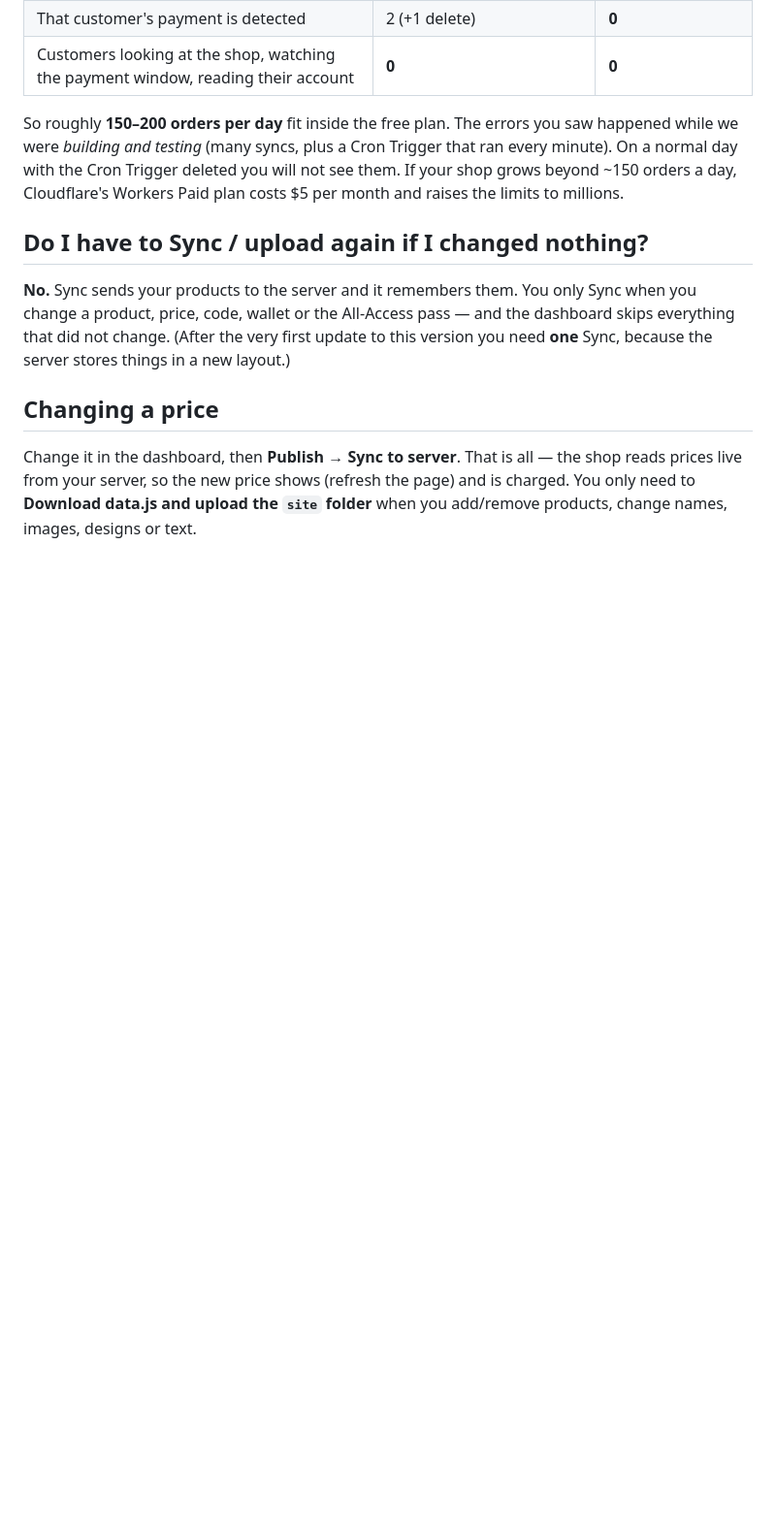
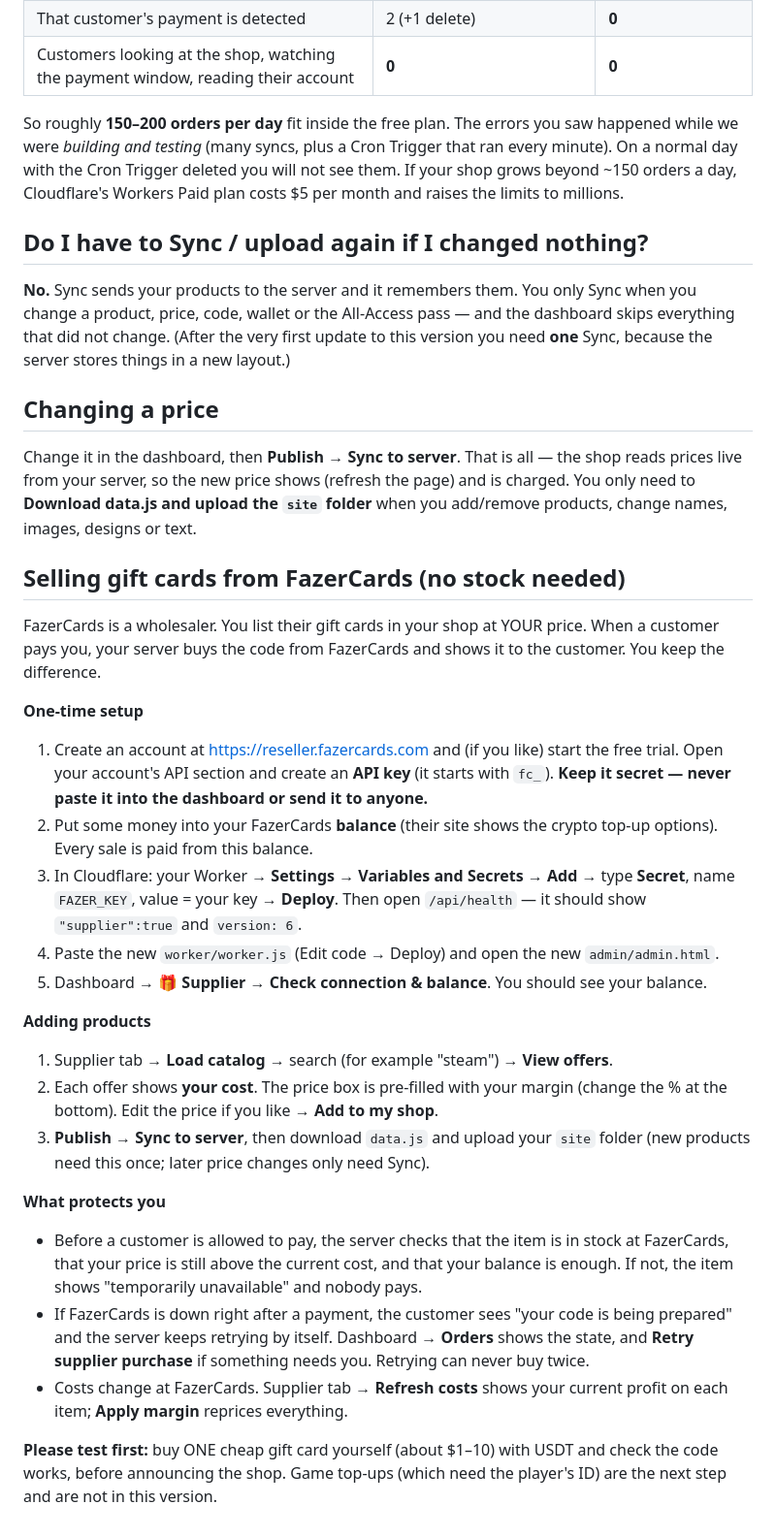
Before and after one commit to georgebojakjian/Geostore, a Markdown page: START-HERE.md, the part around the change. Shown at 97% size. Rendered like a GitHub page; blank space fills up the shorter version.

Commit message:
Docs: selling gift cards from FazerCards
Co-Authored-By: Claude Sonnet 5.5 <noreply@anthropic.com>
Claude-Session: https://claude.ai/code/session_01L9xYUBnARh5WvLJKEYZ81M

```diff
--- a/START-HERE.md
+++ b/START-HERE.md
@@ -108,3 +108,27 @@ So roughly **150–200 orders per day** fit inside the free plan. The errors you
 
 ## Changing a price
 Change it in the dashboard, then **Publish → Sync to server**. That is all — the shop reads prices live from your server, so the new price shows (refresh the page) and is charged. You only need to **Download data.js and upload the `site` folder** when you add/remove products, change names, images, designs or text.
+
+
+## Selling gift cards from FazerCards (no stock needed)
+FazerCards is a wholesaler. You list their gift cards in your shop at YOUR price. When a customer pays you, your server buys the code from FazerCards and shows it to the customer. You keep the difference.
+
+**One-time setup**
+1. Create an account at https://reseller.fazercards.com and (if you like) start the free trial. Open your account's API section and create an **API key** (it starts with `fc_`). **Keep it secret — never paste it into the dashboard or send it to anyone.**
+2. Put some money into your FazerCards **balance** (their site shows the crypto top-up options). Every sale is paid from this balance.
+3. In Cloudflare: your Worker → **Settings → Variables and Secrets → Add** → type **Secret**, name `FAZER_KEY`, value = your key → **Deploy**. Then open `/api/health` — it should show `"supplier":true` and `version: 6`.
+4. Paste the new `worker/worker.js` (Edit code → Deploy) and open the new `admin/admin.html`.
+5. Dashboard → **🎁 Supplier** → **Check connection & balance**. You should see your balance.
+
+**Adding products**
+1. Supplier tab → **Load catalog** → search (for example "steam") → **View offers**.
+2. Each offer shows **your cost**. The price box is pre-filled with your margin (change the % at the bottom). Edit the price if you like → **Add to my shop**.
+3. **Publish → Sync to server**, then download `data.js` and upload your `site` folder (new products need this once; later price changes only need Sync).
+
+**What protects you**
+- Before a customer is allowed to pay, the server checks that the item is in stock at FazerCards, that your price is still above the current cost, and that your balance is enough. If not, the item shows "temporarily unavailable" and nobody pays.
+- If FazerCards is down right after a payment, the customer sees "your code is being prepared" and the server keeps retrying by itself. Dashboard → **Orders** shows the state, and **Retry supplier purchase** if something needs you. Retrying can never buy twice.
+- Costs change at FazerCards. Supplier tab → **Refresh costs** shows your current profit on each item; **Apply margin** reprices everything.
+
+**Please test first:** buy ONE cheap gift card yourself (about $1–10) with USDT and check the code works, before announcing the shop.
+Game top-ups (which need the player's ID) are the next step and are not in this version.
```
Also changed, not shown: DEPLOY-AUTOMATIC.md (+4 -0 lines).
